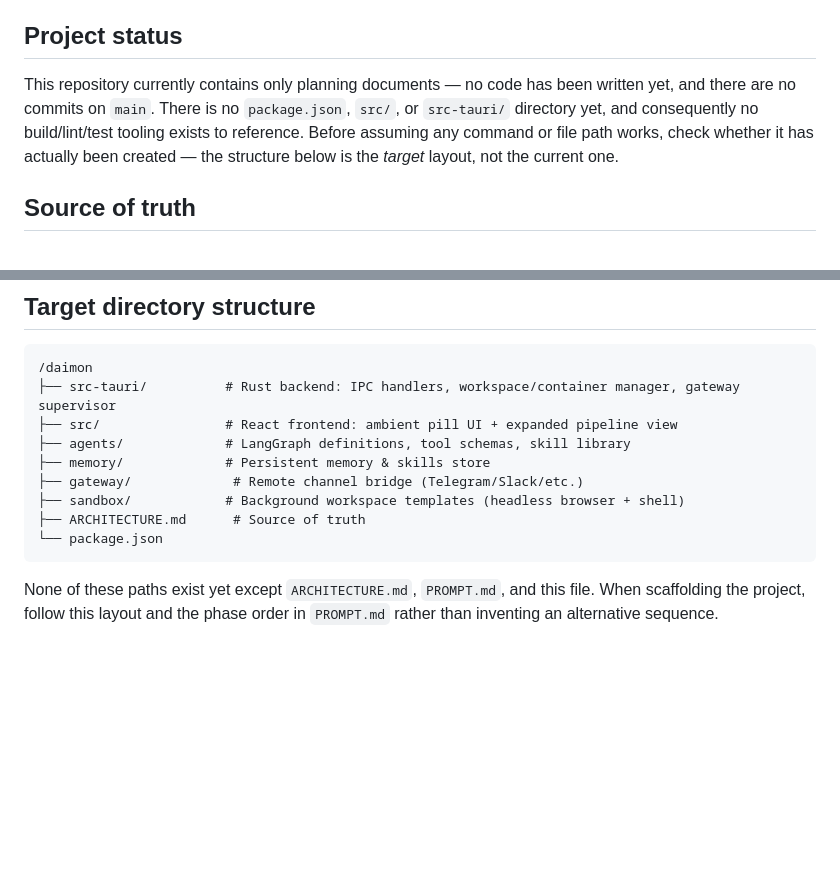
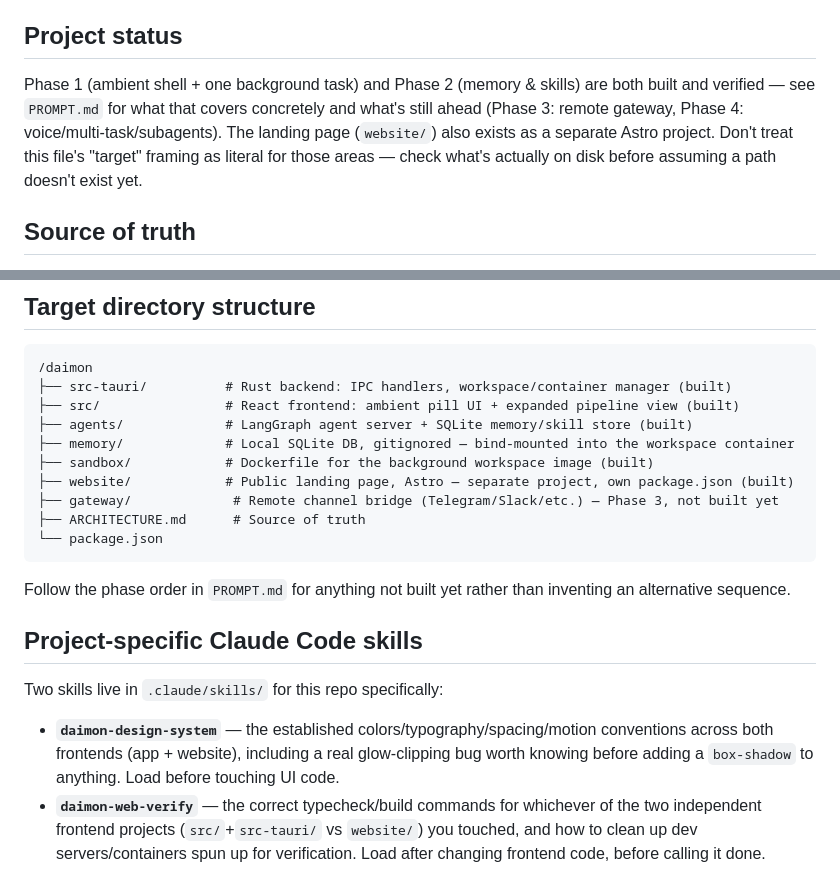
Before and after one commit to logcho/daimon, a Markdown page: CLAUDE.md, 2 parts joined by grey strips. Rendered like a GitHub page; blank space fills up the shorter version.

Commit message:
docs: add project-scoped Claude Code skills for web work
Researched how good SKILL.md files are written (specific numeric/
hex constraints beat vague advice — this is the same lesson behind
Anthropic's official frontend-design skill) and authored two for
this repo specifically, since neither a generic web-design skill nor
memory captures repo-specific conventions the way a skill does:

- daimon-design-system: the actual established colors, type scale,
  spacing, motion, and component patterns across both frontends
  (app + website), including the glow-clipping bug both surfaces hit
  this session, so it doesn't get rediscovered a third time.
- daimon-web-verify: correct typecheck/build commands for whichever
  of the two independent frontend projects changed, dev-server
  cleanup discipline, and a note against screenshotting the user's
  live desktop to verify the Tauri app.

Also refreshed CLAUDE.md's "Project status" section and directory
listing, which still described a pre-Phase-1 empty repo despite
Phase 1, Phase 2, and the website all being built since.

Co-Authored-By: Claude Sonnet 5 <noreply@anthropic.com>

````diff
--- a/CLAUDE.md
+++ b/CLAUDE.md
@@ -4,7 +4,7 @@ This file provides guidance to Claude Code (claude.ai/code) when working with co
 
 ## Project status
 
-This repository currently contains only planning documents — no code has been written yet, and there are no commits on `main`. There is no `package.json`, `src/`, or `src-tauri/` directory yet, and consequently no build/lint/test tooling exists to reference. Before assuming any command or file path works, check whether it has actually been created — the structure below is the *target* layout, not the current one.
+Phase 1 (ambient shell + one background task) and Phase 2 (memory & skills) are both built and verified — see `PROMPT.md` for what that covers concretely and what's still ahead (Phase 3: remote gateway, Phase 4: voice/multi-task/subagents). The landing page (`website/`) also exists as a separate Astro project. Don't treat this file's "target" framing as literal for those areas — check what's actually on disk before assuming a path doesn't exist yet.
 
 ## Source of truth
 
@@ -56,14 +56,22 @@ These constraints come from `ARCHITECTURE.md` §5 and should hold for any code t
 
 ```text
 /daimon
-├── src-tauri/          # Rust backend: IPC handlers, workspace/container manager, gateway supervisor
-├── src/                # React frontend: ambient pill UI + expanded pipeline view
-├── agents/             # LangGraph definitions, tool schemas, skill library
-├── memory/             # Persistent memory & skills store
-├── gateway/             # Remote channel bridge (Telegram/Slack/etc.)
-├── sandbox/            # Background workspace templates (headless browser + shell)
+├── src-tauri/          # Rust backend: IPC handlers, workspace/container manager (built)
+├── src/                # React frontend: ambient pill UI + expanded pipeline view (built)
+├── agents/             # LangGraph agent server + SQLite memory/skill store (built)
+├── memory/             # Local SQLite DB, gitignored — bind-mounted into the workspace container
+├── sandbox/            # Dockerfile for the background workspace image (built)
+├── website/            # Public landing page, Astro — separate project, own package.json (built)
+├── gateway/             # Remote channel bridge (Telegram/Slack/etc.) — Phase 3, not built yet
 ├── ARCHITECTURE.md      # Source of truth
 └── package.json
 ```
 
-None of these paths exist yet except `ARCHITECTURE.md`, `PROMPT.md`, and this file. When scaffolding the project, follow this layout and the phase order in `PROMPT.md` rather than inventing an alternative sequence.
+Follow the phase order in `PROMPT.md` for anything not built yet rather than inventing an alternative sequence.
+
+## Project-specific Claude Code skills
+
+Two skills live in `.claude/skills/` for this repo specifically:
+
+- **`daimon-design-system`** — the established colors/typography/spacing/motion conventions across both frontends (app + website), including a real glow-clipping bug worth knowing before adding a `box-shadow` to anything. Load before touching UI code.
+- **`daimon-web-verify`** — the correct typecheck/build commands for whichever of the two independent frontend projects (`src/`+`src-tauri/` vs `website/`) you touched, and how to clean up dev servers/containers spun up for verification. Load after changing frontend code, before calling it done.
````
Also changed, not shown: 2 other files.
